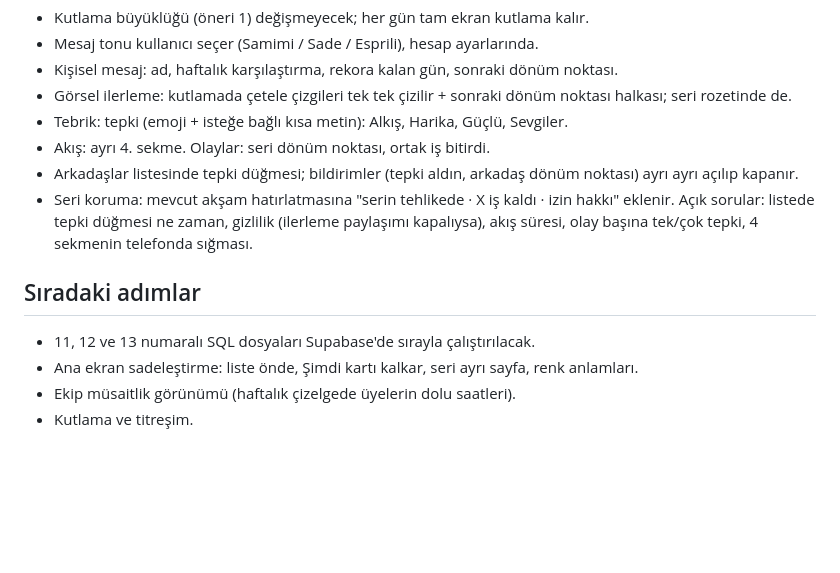
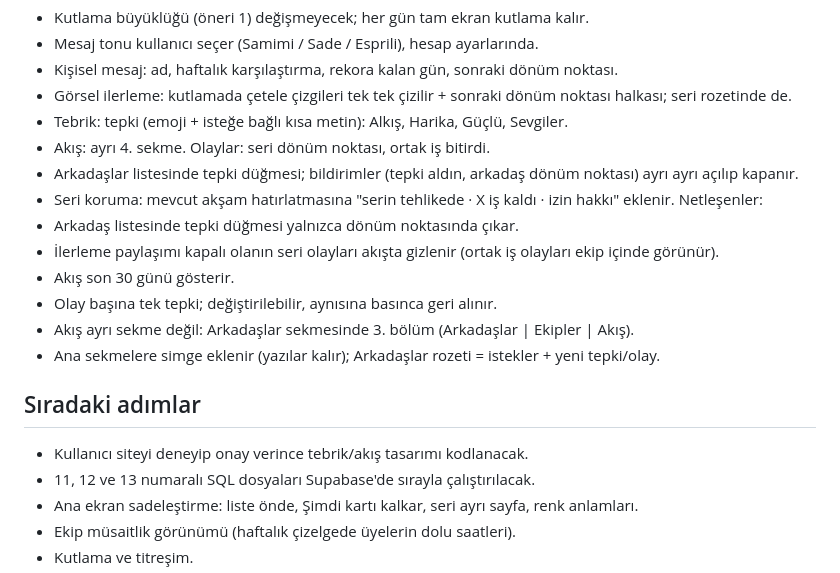
Before and after one commit to white-clone/gunluk-rutin, a Markdown page: DEVLOG.md, the part around the change. Rendered like a GitHub page; blank space fills up the shorter version.

Commit message:
DEVLOG: tebrik ve akış tasarımında netleşen kararlar
Co-Authored-By: Claude Opus 5.5 <noreply@anthropic.com>
Claude-Session: https://claude.ai/code/session_01ETR5mRXzEyyfeqAWARY71U

```diff
--- a/DEVLOG.md
+++ b/DEVLOG.md
@@ -74,10 +74,16 @@ Kullanıcı denemeden kodlamaya geçilmeyecek. Kararlar:
 - Akış: ayrı 4. sekme. Olaylar: seri dönüm noktası, ortak iş bitirdi.
 - Arkadaşlar listesinde tepki düğmesi; bildirimler (tepki aldın, arkadaş dönüm noktası) ayrı ayrı açılıp kapanır.
 - Seri koruma: mevcut akşam hatırlatmasına "serin tehlikede · X iş kaldı · izin hakkı" eklenir.
-Açık sorular: listede tepki düğmesi ne zaman, gizlilik (ilerleme paylaşımı kapalıysa), akış süresi,
-olay başına tek/çok tepki, 4 sekmenin telefonda sığması.
+Netleşenler:
+- Arkadaş listesinde tepki düğmesi yalnızca dönüm noktasında çıkar.
+- İlerleme paylaşımı kapalı olanın seri olayları akışta gizlenir (ortak iş olayları ekip içinde görünür).
+- Akış son 30 günü gösterir.
+- Olay başına tek tepki; değiştirilebilir, aynısına basınca geri alınır.
+- Akış ayrı sekme değil: Arkadaşlar sekmesinde 3. bölüm (Arkadaşlar | Ekipler | Akış).
+- Ana sekmelere simge eklenir (yazılar kalır); Arkadaşlar rozeti = istekler + yeni tepki/olay.
 
 ## Sıradaki adımlar
+- Kullanıcı siteyi deneyip onay verince tebrik/akış tasarımı kodlanacak.
 - 11, 12 ve 13 numaralı SQL dosyaları Supabase'de sırayla çalıştırılacak.
 - Ana ekran sadeleştirme: liste önde, Şimdi kartı kalkar, seri ayrı sayfa, renk anlamları.
 - Ekip müsaitlik görünümü (haftalık çizelgede üyelerin dolu saatleri).
```
